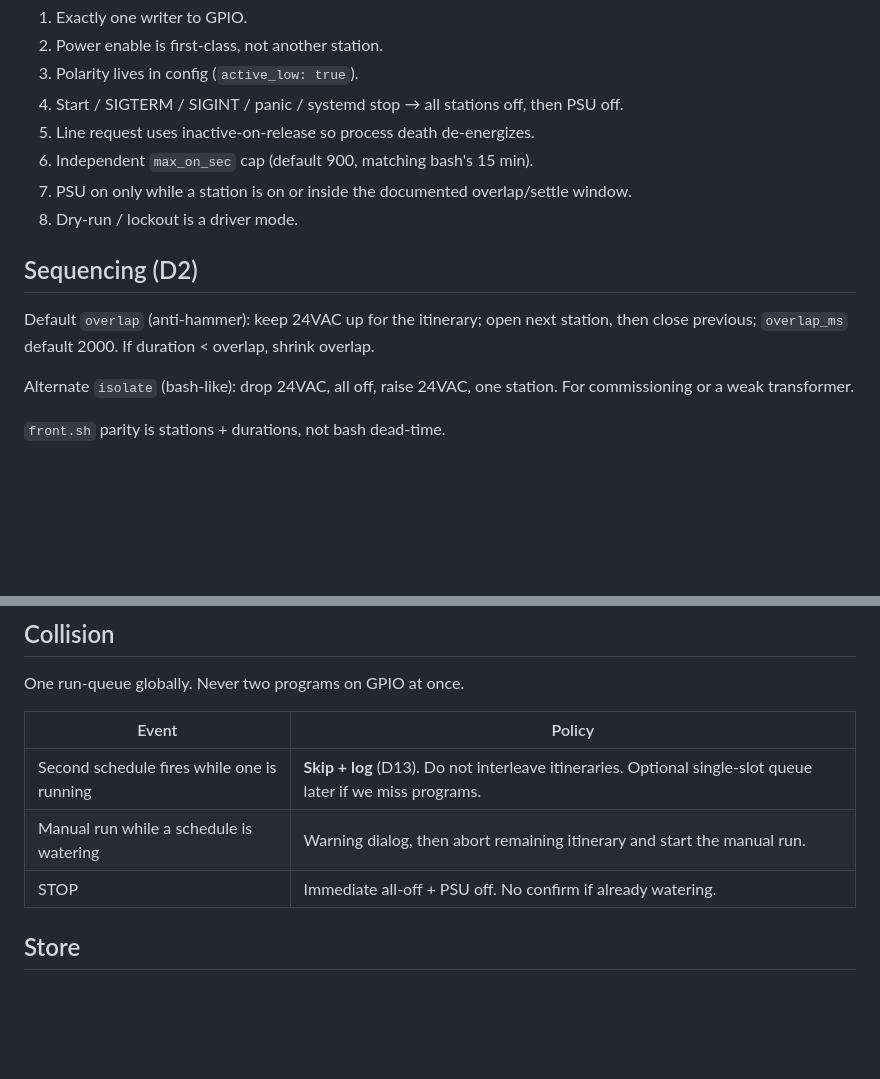
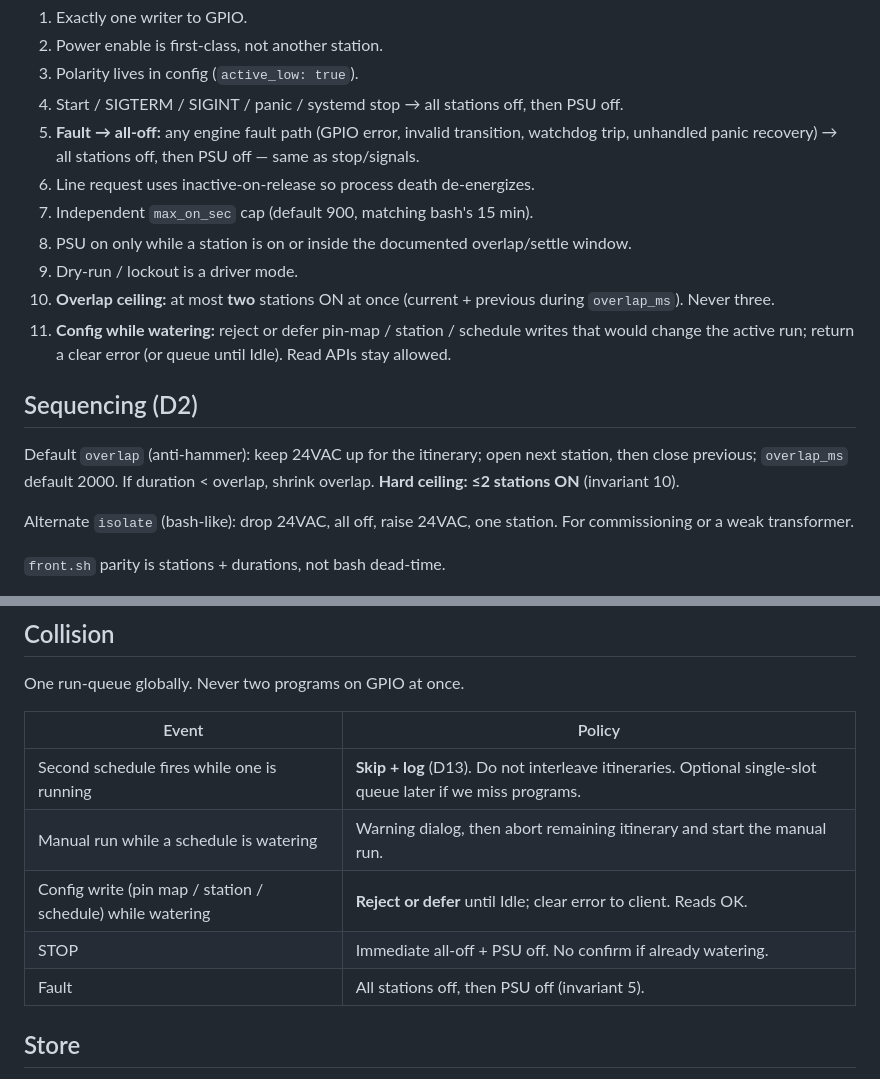
Before and after one commit to PixnBits/zanjerito, a Markdown page: docs/architecture.md, 2 parts joined by grey strips. Drawn GitHub-style; blank space fills up the shorter version.

```diff
--- a/docs/architecture.md
+++ b/docs/architecture.md
@@ -66,14 +66,17 @@ Invariants:
 2. Power enable is first-class, not another station.
 3. Polarity lives in config (`active_low: true`).
 4. Start / SIGTERM / SIGINT / panic / systemd stop → all stations off, then PSU off.
-5. Line request uses inactive-on-release so process death de-energizes.
-6. Independent `max_on_sec` cap (default 900, matching bash's 15 min).
-7. PSU on only while a station is on or inside the documented overlap/settle window.
-8. Dry-run / lockout is a driver mode.
+5. **Fault → all-off:** any engine fault path (GPIO error, invalid transition, watchdog trip, unhandled panic recovery) → all stations off, then PSU off — same as stop/signals.
+6. Line request uses inactive-on-release so process death de-energizes.
+7. Independent `max_on_sec` cap (default 900, matching bash's 15 min).
+8. PSU on only while a station is on or inside the documented overlap/settle window.
+9. Dry-run / lockout is a driver mode.
+10. **Overlap ceiling:** at most **two** stations ON at once (current + previous during `overlap_ms`). Never three.
+11. **Config while watering:** reject or defer pin-map / station / schedule writes that would change the active run; return a clear error (or queue until Idle). Read APIs stay allowed.
 
 ## Sequencing (D2)
 
-Default `overlap` (anti-hammer): keep 24VAC up for the itinerary; open next station, then close previous; `overlap_ms` default 2000. If duration < overlap, shrink overlap.
+Default `overlap` (anti-hammer): keep 24VAC up for the itinerary; open next station, then close previous; `overlap_ms` default 2000. If duration < overlap, shrink overlap. **Hard ceiling: ≤2 stations ON** (invariant 10).
 
 Alternate `isolate` (bash-like): drop 24VAC, all off, raise 24VAC, one station. For commissioning or a weak transformer.
 
@@ -87,7 +90,9 @@ One run-queue globally. Never two programs on GPIO at once.
 |---|---|
 | Second schedule fires while one is running | **Skip + log** (D13). Do not interleave itineraries. Optional single-slot queue later if we miss programs. |
 | Manual run while a schedule is watering | Warning dialog, then abort remaining itinerary and start the manual run. |
+| Config write (pin map / station / schedule) while watering | **Reject or defer** until Idle; clear error to client. Reads OK. |
 | STOP | Immediate all-off + PSU off. No confirm if already watering. |
+| Fault | All stations off, then PSU off (invariant 5). |
 
 ## Store
 
```
Also changed, not shown: other parts of docs/architecture.md (+1 -1 lines), docs/decisions.md (+12 -1 lines), docs/prd.md (+2 -2 lines).
